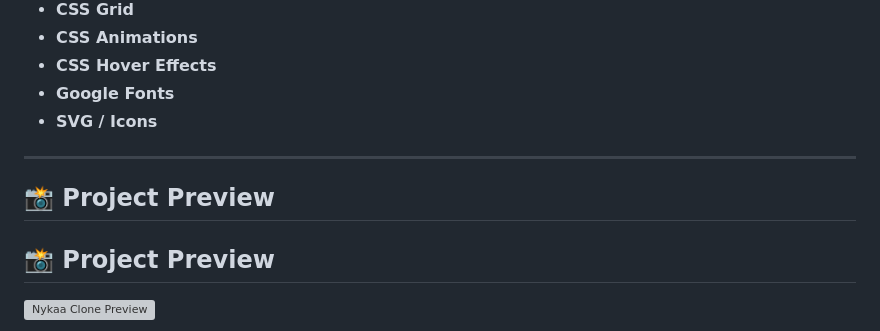
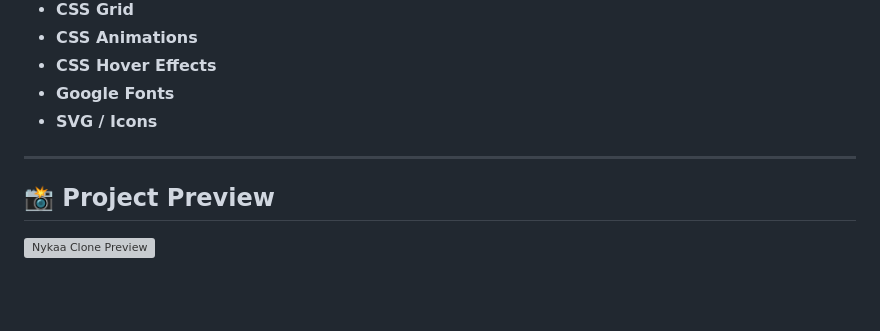
Before and after one commit to Heytiwari/Nykaa-clone, a Markdown page: readme.md, the part around the change. GitHub-like rendering; blank space fills up the shorter version; grey boxes are pictures that could not be loaded.

Commit message:
Fix README preview

```diff
--- a/readme.md
+++ b/readme.md
@@ -43,8 +43,6 @@ This project is created to practice **frontend development**, CSS layouts, dropd
 * **SVG / Icons**
 
 ---
-
-## 📸 Project Preview
 
 ## 📸 Project Preview
 
```
